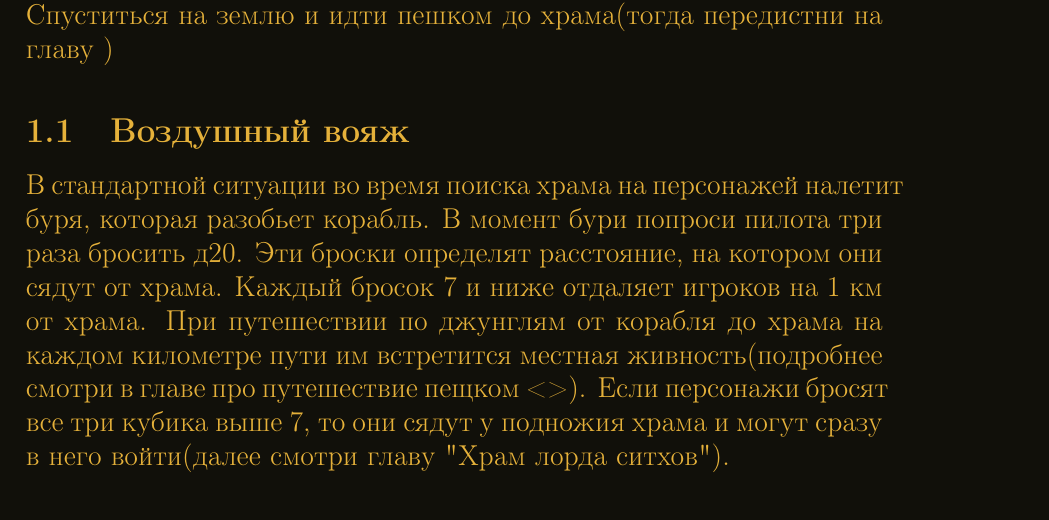
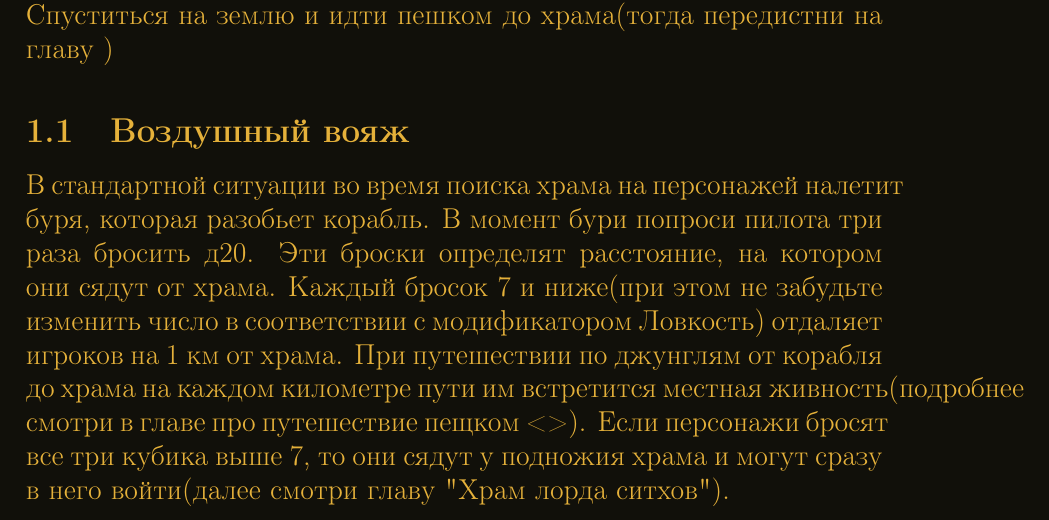
Before and after one commit to rewin123/Forgotten_artifact, a LaTeX document (main.tex): part of page 3 of 10, cut so that both start at the same text. Compiled offline with pdfLaTeX.

Commit message:
Добавил пометку о модификаторе

```diff
--- a/main.tex
+++ b/main.tex
@@ -60,7 +60,7 @@ contents={%
 \subsection{Воздушный вояж}
 В стандартной ситуации во время поиска храма на персонажей налетит буря, которая разобьет корабль.
 В момент бури попроси пилота три раза бросить д20. Эти броски определят расстояние, на котором они сядут от храма.
-Каждый бросок 7 и ниже отдаляет игроков на 1 км от храма. При путешествии по джунглям от корабля до храма на каждом километре пути им встретится местная живность(подробнее смотри в главе про путешествие пещком <>). Если персонажи бросят все три кубика выше 7, то они сядут у подножия храма и могут сразу в него войти(далее смотри главу "Храм лорда ситхов").
+Каждый бросок 7 и ниже(при этом не забудьте изменить число в соответствии с модификатором Ловкость) отдаляет игроков на 1 км от храма. При путешествии по джунглям от корабля до храма на каждом километре пути им встретится местная живность(подробнее смотри в главе про путешествие пещком <>). Если персонажи бросят все три кубика выше 7, то они сядут у подножия храма и могут сразу в него войти(далее смотри главу "Храм лорда ситхов").
 
 \begin{myquote}
 \color{sw}
```
Also changed, not shown: 2 other files.
